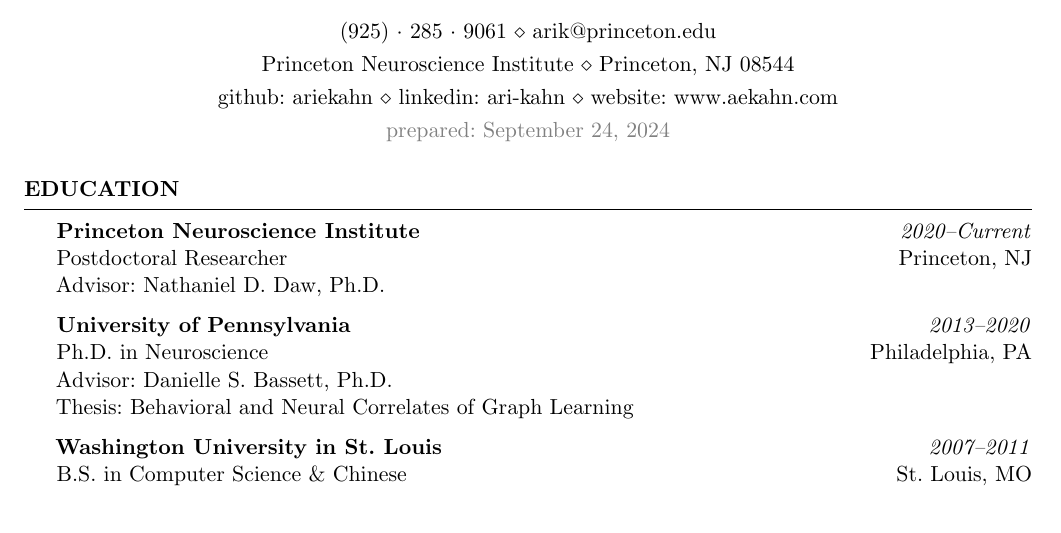
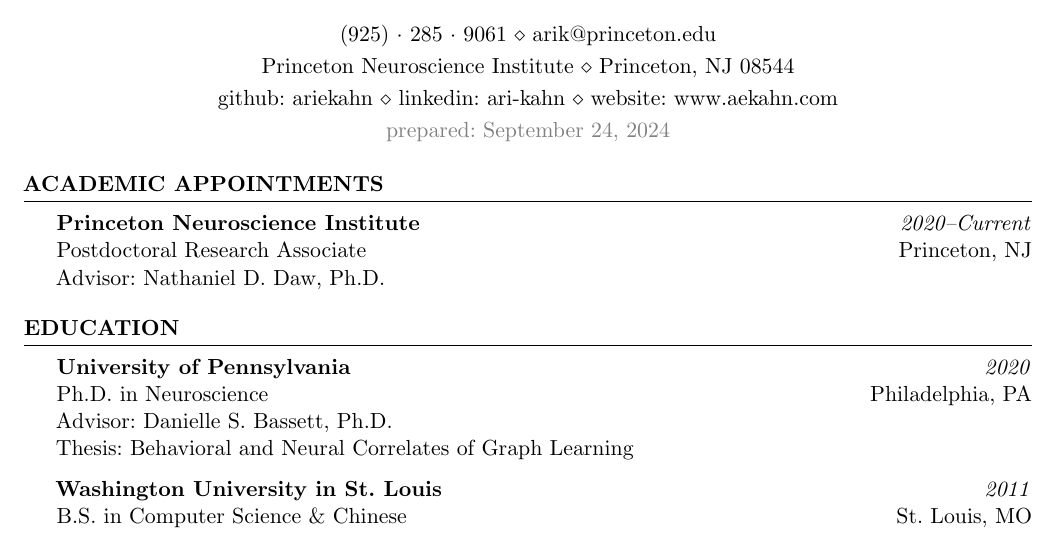
Before and after one commit to ariekahn/curriculum-vitae, a LaTeX CV (arikahn_cv.tex): part of page 1 of 5, cut so that both start at the same text. Compiled offline with pdfLaTeX.

Commit message:
Separate research experience and education

```diff
--- a/arikahn_cv.tex
+++ b/arikahn_cv.tex
@@ -81,21 +81,29 @@
 \begin{document}
 
 %----------------------------------------------------------------------------------------
+%	ACADEMIC APPOINTMENTS
+%----------------------------------------------------------------------------------------
+
+\begin{rSection}{Academic Appointments}
+
+\textbf{Princeton Neuroscience Institute} \hfill \emph{2020--Current} \\
+Postdoctoral Research Associate \hfill Princeton, NJ \\
+Advisor: Nathaniel D. Daw, Ph.D.
+
+\end{rSection}
+
+%----------------------------------------------------------------------------------------
 %	EDUCATION SECTION
 %----------------------------------------------------------------------------------------
 
 \begin{rSection}{Education}
 
-\textbf{Princeton Neuroscience Institute} \hfill \emph{2020--Current} \\
-Postdoctoral Researcher \hfill Princeton, NJ \\
-Advisor: Nathaniel D. Daw, Ph.D.
-
-\textbf{University of Pennsylvania} \hfill \emph{2013--2020} \\
+\textbf{University of Pennsylvania} \hfill \emph{2020} \\
 Ph.D. in Neuroscience \hfill Philadelphia, PA \\
 Advisor: Danielle S. Bassett, Ph.D. \\
 Thesis: Behavioral and Neural Correlates of Graph Learning
 
-\textbf{Washington University in St. Louis} \hfill \emph{2007--2011} \\
+\textbf{Washington University in St. Louis} \hfill \emph{2011} \\
 B.S. in Computer Science \& Chinese \hfill St. Louis, MO \\
 Minor in Physics \\
 Graduated with Engineering Honors, Cum Laude
```
Also changed, not shown: arikahn_cv.pdf.
